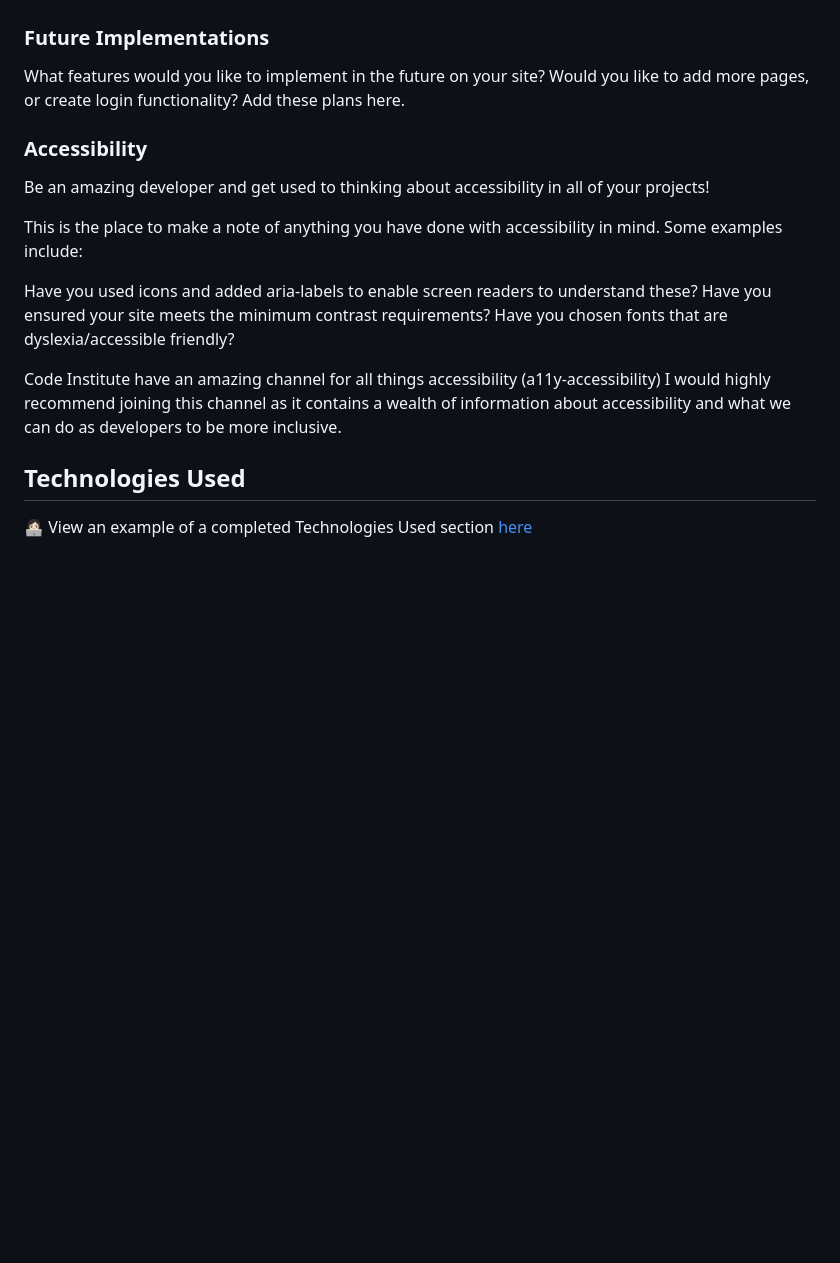
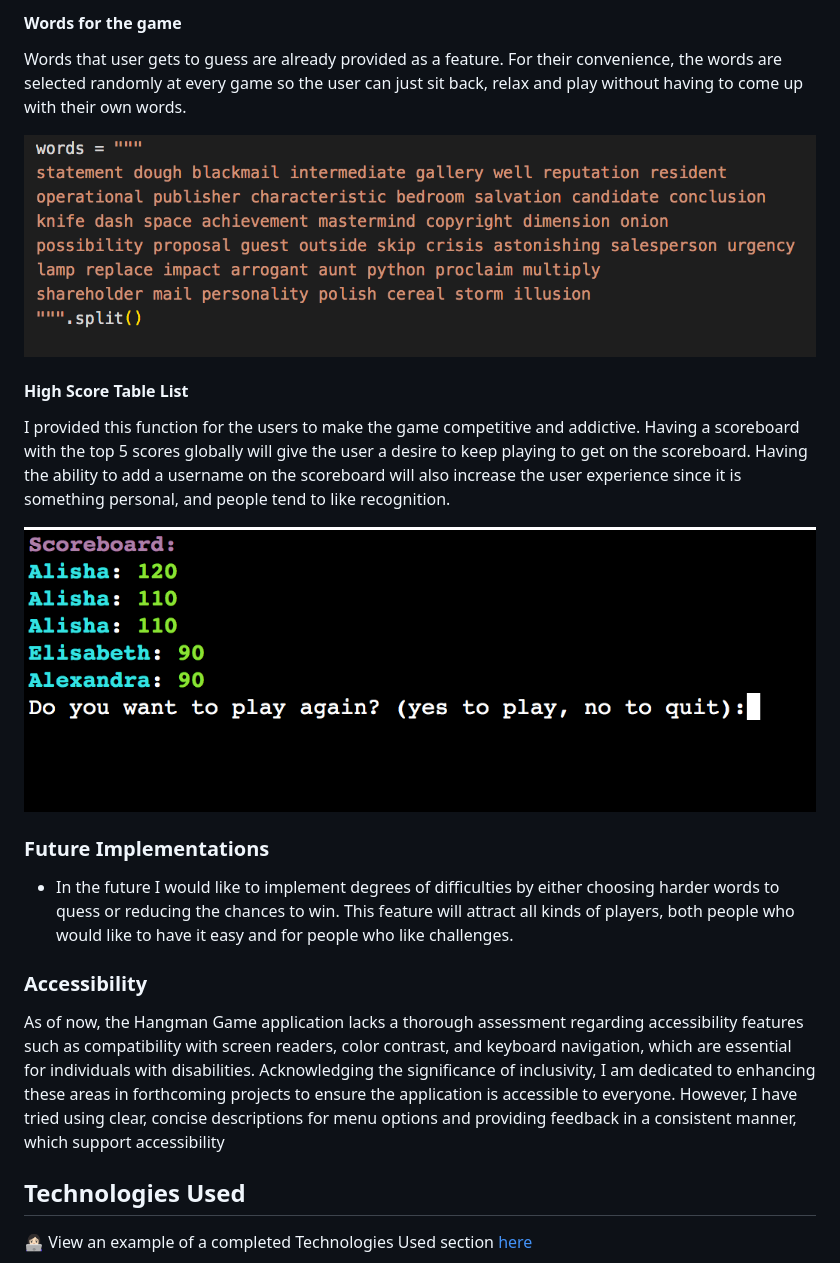
Before and after one commit to Alisha98A/hangman-game, a Markdown page: README.md, the part around one of its changes. Drawn GitHub-style; blank space fills up the shorter version.

```diff
--- a/README.md
+++ b/README.md
@@ -228,19 +257,21 @@ I then like to add a screenshot of each page of the site here, i use [amirespons
+#### Words for the game
+Words that user gets to guess are already provided as a feature. For their convenience, the words are selected randomly at every game so the user can just sit back, relax and play without having to come up with their own words.
+
+![Words feature](https://github.com/Alisha98A/hangman-game/blob/main/docs/words_feature.png?raw=true)
+
+#### High Score Table List
+I provided this function for the users to make the game competitive and addictive. Having a scoreboard with the top 5 scores globally will give the user a desire to keep playing to get on the scoreboard. Having the ability to add a username on the scoreboard will also increase the user experience since it is something personal, and people tend to like recognition.
+
+![Scoreboard feature](https://github.com/Alisha98A/hangman-game/blob/main/docs/scoreboard.png?raw=true)
+
 
 ### Future Implementations
 
-What features would you like to implement in the future on your site? Would you like to add more pages, or create login functionality? Add these plans here.
+- In the future I would like to implement degrees of difficulties by either choosing harder words to quess or reducing the chances to win. This feature will attract all kinds of players, both people who would like to have it easy and for people who like challenges.
+
 
 ### Accessibility
-
-Be an amazing developer and get used to thinking about accessibility in all of your projects!
-
-This is the place to make a note of anything you have done with accessibility in mind. Some examples include:
-
-Have you used icons and added aria-labels to enable screen readers to understand these?
-Have you ensured your site meets the minimum contrast requirements?
-Have you chosen fonts that are dyslexia/accessible friendly?
-
-Code Institute have an amazing channel for all things accessibility (a11y-accessibility) I would highly recommend joining this channel as it contains a wealth of information about accessibility and what we can do as developers to be more inclusive.
+As of now, the Hangman Game application lacks a thorough assessment regarding accessibility features such as compatibility with screen readers, color contrast, and keyboard navigation, which are essential for individuals with disabilities. Acknowledging the significance of inclusivity, I am dedicated to enhancing these areas in forthcoming projects to ensure the application is accessible to everyone. However, I have tried using clear, concise descriptions for menu options and providing feedback in a consistent manner, which support accessibility
 
 ## Technologies Used
 
```
Also changed, not shown: other parts of README.md (+34 -5 lines).
